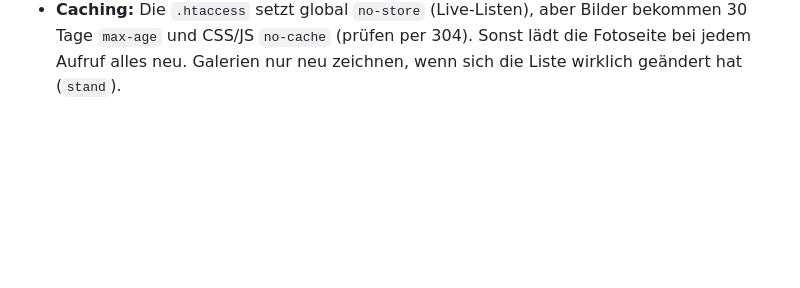
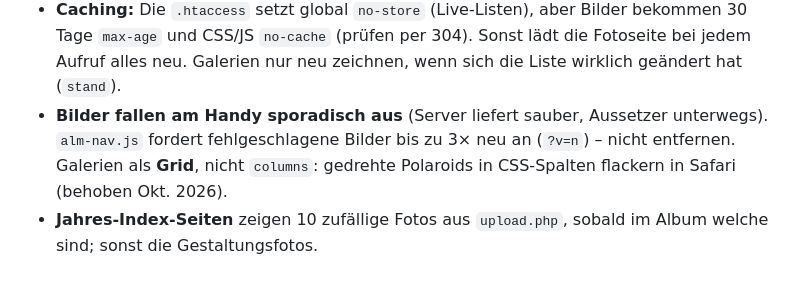
Before and after one commit to mapa-webdesign/almurlaub, a Markdown page: CLAUDE.md, the part around the change. Rendered like a GitHub page; blank space fills up the shorter version.

Commit message:
CLAUDE.md: Bild-Wiederholung, Galerie-Grid und Zufallsfotos dokumentiert
Co-Authored-By: Claude Opus 5.5 <noreply@anthropic.com>
Claude-Session: https://claude.ai/code/session_01RNKqvuwjjbrQM38tQe6jZz

```diff
--- a/CLAUDE.md
+++ b/CLAUDE.md
@@ -319,3 +319,9 @@ vier Fünfteln füllen.
   Bilder bekommen 30 Tage `max-age` und CSS/JS `no-cache` (prüfen per
   304). Sonst lädt die Fotoseite bei jedem Aufruf alles neu. Galerien nur
   neu zeichnen, wenn sich die Liste wirklich geändert hat (`stand`).
+- **Bilder fallen am Handy sporadisch aus** (Server liefert sauber, Aussetzer
+  unterwegs). `alm-nav.js` fordert fehlgeschlagene Bilder bis zu 3× neu an (`?v=n`) –
+  nicht entfernen. Galerien als **Grid**, nicht `columns`: gedrehte Polaroids in
+  CSS-Spalten flackern in Safari (behoben Okt. 2026).
+- **Jahres-Index-Seiten** zeigen 10 zufällige Fotos aus `upload.php`, sobald im
+  Album welche sind; sonst die Gestaltungsfotos.
```
